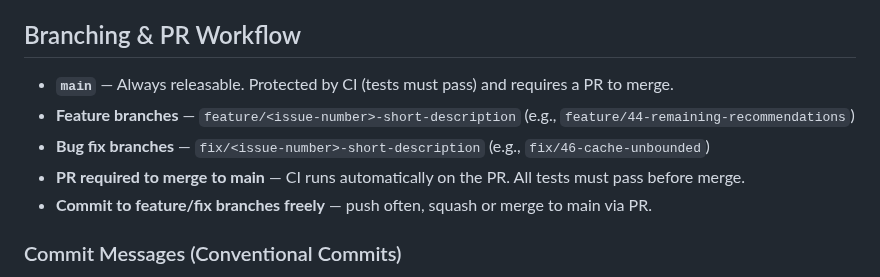
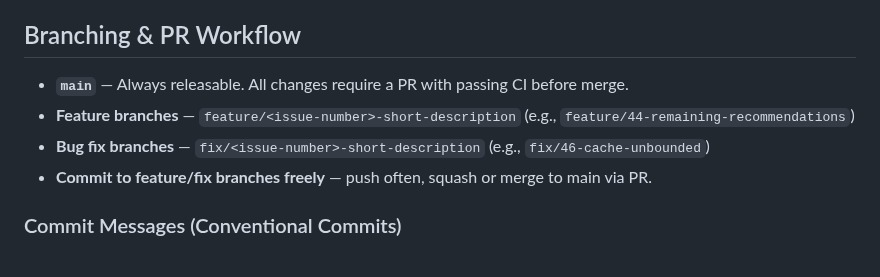
Before and after one commit to frederick-douglas-pearce/codefluent, a Markdown page: CLAUDE.md, the part around the change. Rendered like a GitHub page.

Commit message:
docs: consolidate duplicate PR enforcement statements in CLAUDE.md
Merged two lines that expressed the same rule ("main always releasable,
requires PR" and "PR required to merge to main, CI must pass") into one
concise statement. Eliminates a duplicate enforcement gap in the Config tab.

Co-Authored-By: Claude Opus 4.6 (1M context) <noreply@anthropic.com>

```diff
--- a/CLAUDE.md
+++ b/CLAUDE.md
@@ -253,10 +253,9 @@ The webapp uses a project dropdown (populated from session data) to scope featur
 - Error handling: wrap API calls in try/catch, show user-friendly errors in webview
 
 ## Branching & PR Workflow
-- **`main`** — Always releasable. Protected by CI (tests must pass) and requires a PR to merge.
+- **`main`** — Always releasable. All changes require a PR with passing CI before merge.
 - **Feature branches** — `feature/<issue-number>-short-description` (e.g., `feature/44-remaining-recommendations`)
 - **Bug fix branches** — `fix/<issue-number>-short-description` (e.g., `fix/46-cache-unbounded`)
-- **PR required to merge to main** — CI runs automatically on the PR. All tests must pass before merge.
 - **Commit to feature/fix branches freely** — push often, squash or merge to main via PR.
 
 ### Commit Messages (Conventional Commits)
```
